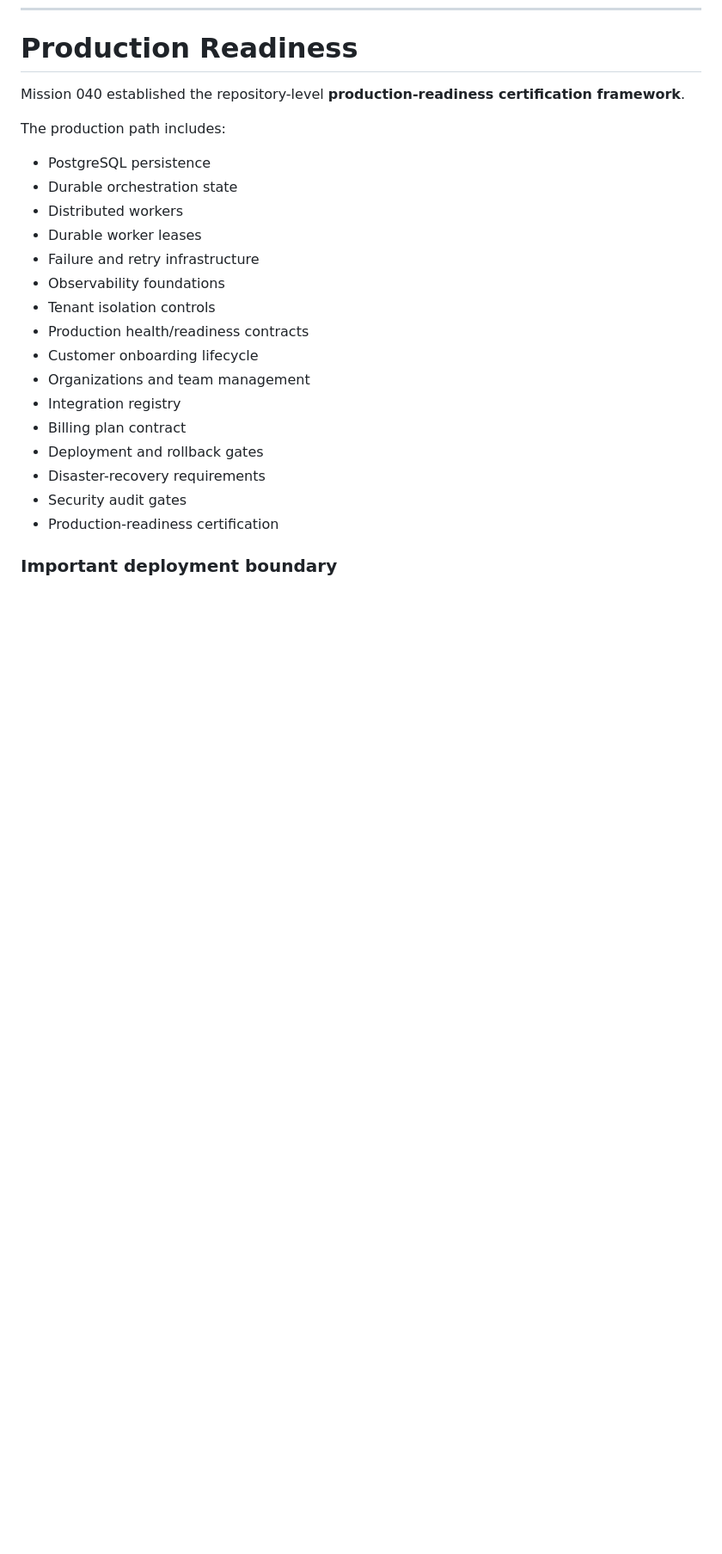
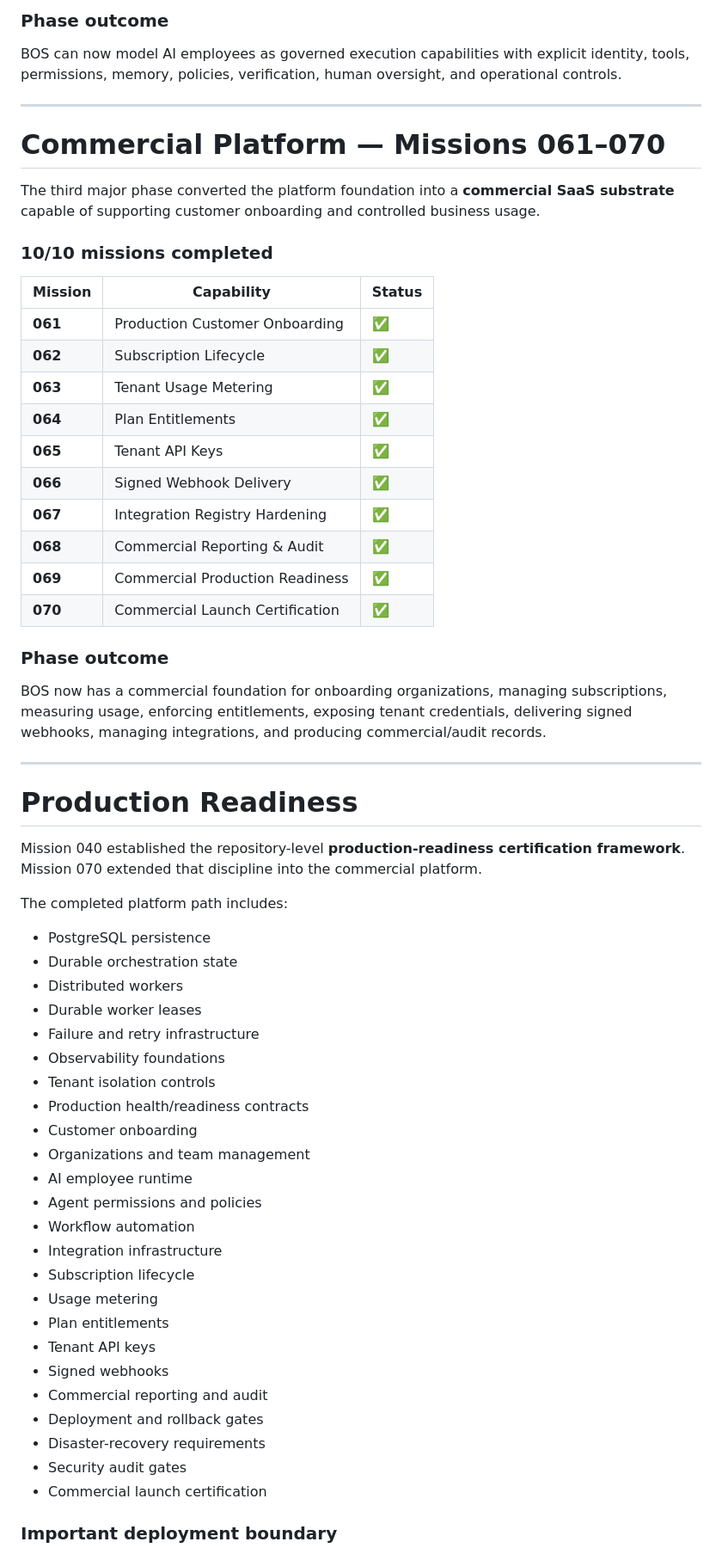
Before and after one commit to Olori24/Business-Operating-System-, a Markdown page: README.md, the part around one of its changes. Shown at 86% size. Rendered like a GitHub page; blank space fills up the shorter version.

```diff
--- a/README.md
+++ b/README.md
@@ -209,8 +273,39 @@ BOS also uses idempotency protections to reduce duplicate effects during retries
+### Phase outcome
+
+BOS can now model AI employees as governed execution capabilities with explicit identity, tools, permissions, memory, policies, verification, human oversight, and operational controls.
+
+---
+
+# Commercial Platform — Missions 061–070
+
+The third major phase converted the platform foundation into a **commercial SaaS substrate** capable of supporting customer onboarding and controlled business usage.
+
+### 10/10 missions completed
+
+| Mission | Capability | Status |
+|---|---|---|
+| **061** | Production Customer Onboarding | ✅ |
+| **062** | Subscription Lifecycle | ✅ |
+| **063** | Tenant Usage Metering | ✅ |
+| **064** | Plan Entitlements | ✅ |
+| **065** | Tenant API Keys | ✅ |
+| **066** | Signed Webhook Delivery | ✅ |
+| **067** | Integration Registry Hardening | ✅ |
+| **068** | Commercial Reporting & Audit | ✅ |
+| **069** | Commercial Production Readiness | ✅ |
+| **070** | Commercial Launch Certification | ✅ |
+
+### Phase outcome
+
+BOS now has a commercial foundation for onboarding organizations, managing subscriptions, measuring usage, enforcing entitlements, exposing tenant credentials, delivering signed webhooks, managing integrations, and producing commercial/audit records.
+
+---
+
 # Production Readiness
 
-Mission 040 established the repository-level **production-readiness certification framework**.
+Mission 040 established the repository-level **production-readiness certification framework**. Mission 070 extended that discipline into the commercial platform.
 
-The production path includes:
+The completed platform path includes:
 
 - PostgreSQL persistence
 - Durable orchestration state
@@ -220,14 +315,22 @@ The production path includes:
 - Observability foundations
 - Tenant isolation controls
 - Production health/readiness contracts
-- Customer onboarding lifecycle
+- Customer onboarding
 - Organizations and team management
-- Integration registry
-- Billing plan contract
+- AI employee runtime
+- Agent permissions and policies
+- Workflow automation
+- Integration infrastructure
+- Subscription lifecycle
+- Usage metering
+- Plan entitlements
+- Tenant API keys
+- Signed webhooks
+- Commercial reporting and audit
 - Deployment and rollback gates
 - Disaster-recovery requirements
 - Security audit gates
-- Production-readiness certification
+- Commercial launch certification
 
 ### Important deployment boundary
 
```
Also changed, not shown: other parts of README.md (+160 -103 lines).
